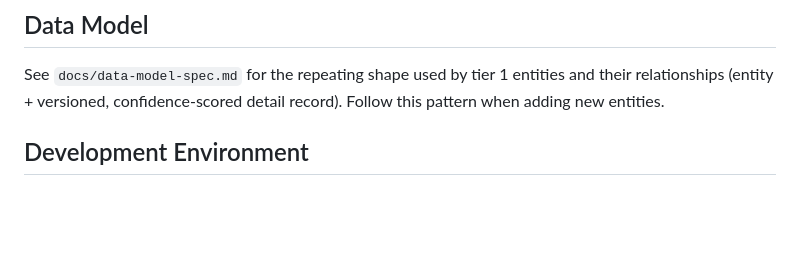
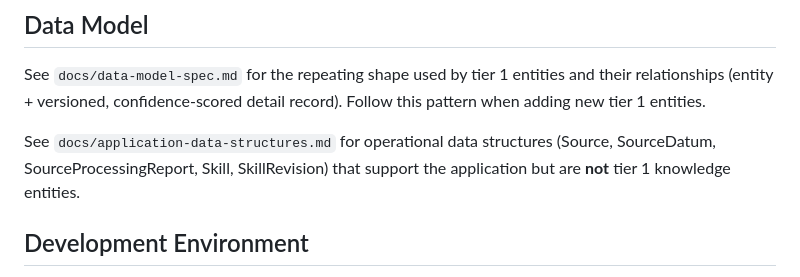
Before and after one commit to frizman21/f-trellis, a Markdown page: CLAUDE.md, the part around the change. Rendered like a GitHub page; blank space fills up the shorter version.

Commit message:
application data strcuture write up

```diff
--- a/CLAUDE.md
+++ b/CLAUDE.md
@@ -3,7 +3,11 @@
 ## Data Model
 See `docs/data-model-spec.md` for the repeating shape used by tier 1 entities
 and their relationships (entity + versioned, confidence-scored detail record).
-Follow this pattern when adding new entities.
+Follow this pattern when adding new tier 1 entities.
+
+See `docs/application-data-structures.md` for operational data structures
+(Source, SourceDatum, SourceProcessingReport, Skill, SkillRevision) that
+support the application but are **not** tier 1 knowledge entities.
 
 ## Development Environment
 This project runs in Docker containers. All Rails and database commands must be executed within the containerized environment.
```
Also changed, not shown: docs/application-data-structures.md (added, +128 -0 lines).
